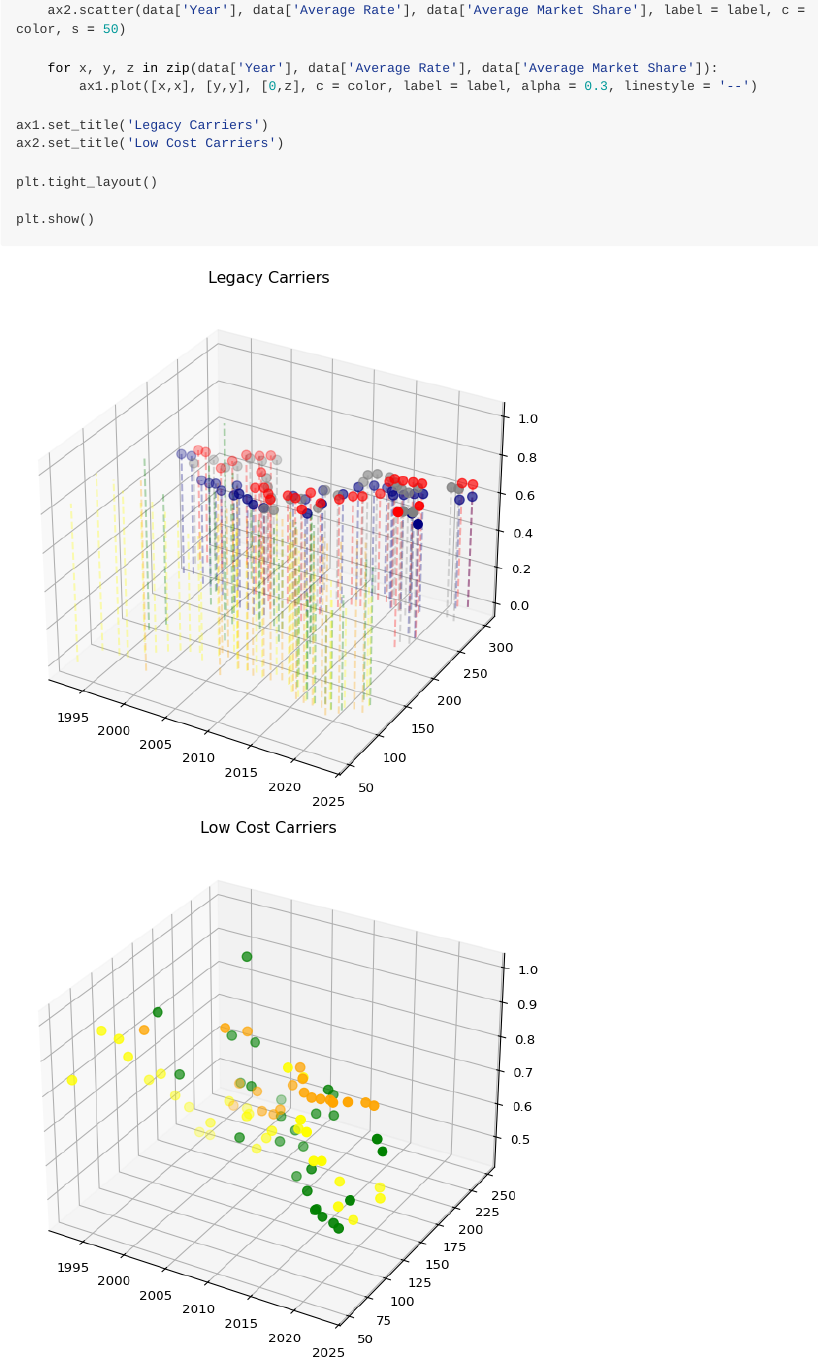
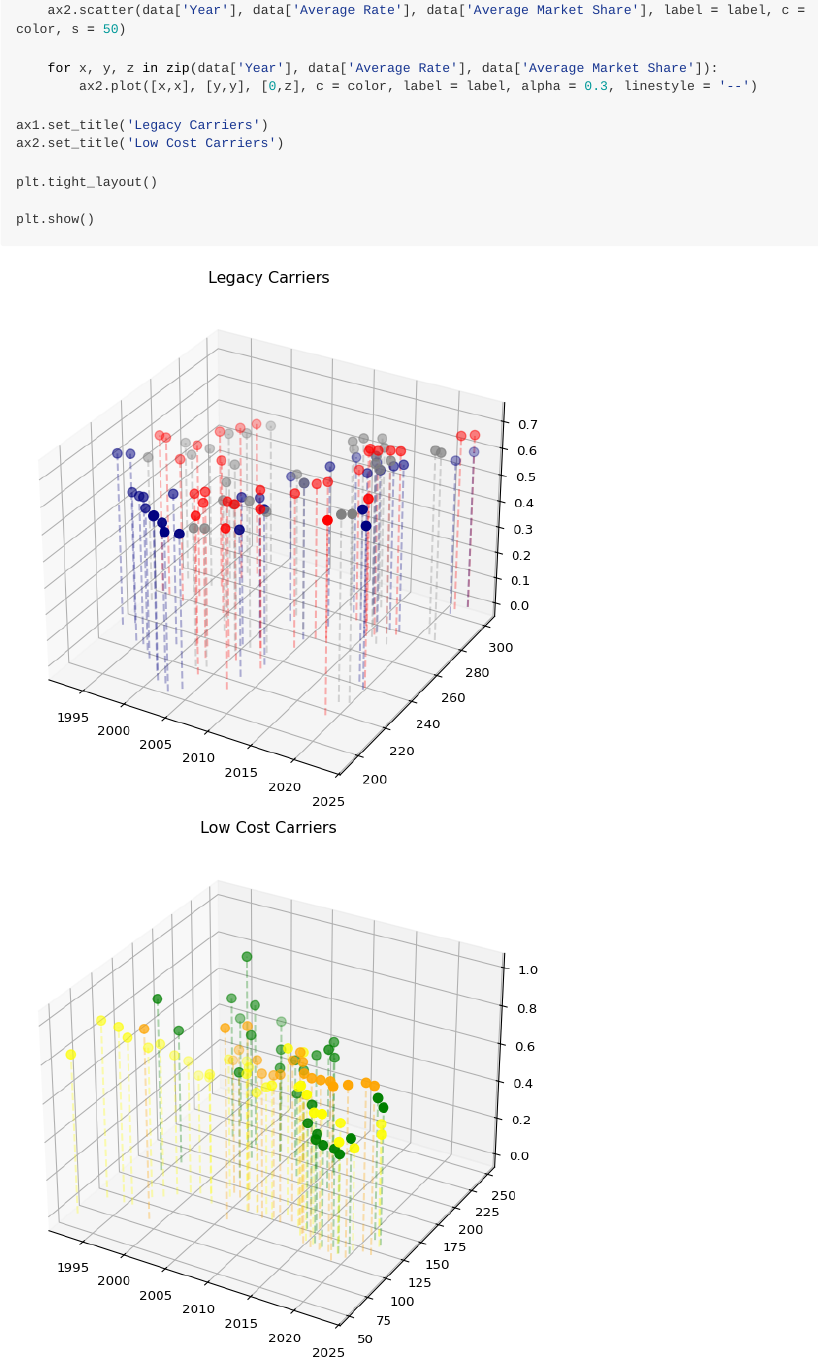
Before and after one commit to luismartinez-print/airline_routes, a Quarto document (readme.qmd): the page in a window 1100 px wide, from 8630 px down. The pictures show the output file readme.md that the author committed with the source, drawn offline in the style of GitHub; long lines of code are wrapped.

Commit message:
Finally fixed the 3D scatter

```diff
--- a/readme.qmd
+++ b/readme.qmd
@@ -233,7 +233,7 @@ for data, label, color in low_cost:
 	ax2.scatter(data['Year'], data['Average Rate'], data['Average Market Share'], label = label, c = color, s = 50)
 
 	for x, y, z in zip(data['Year'], data['Average Rate'], data['Average Market Share']):
-		ax1.plot([x,x], [y,y], [0,z], c = color, label = label, alpha = 0.3, linestyle = '--')
+		ax2.plot([x,x], [y,y], [0,z], c = color, label = label, alpha = 0.3, linestyle = '--')
 
 ax1.set_title('Legacy Carriers')
 ax2.set_title('Low Cost Carriers')
```
Also changed, not shown: readme.md, readme_files/figure-commonmark/cell-12-output-1.png.
